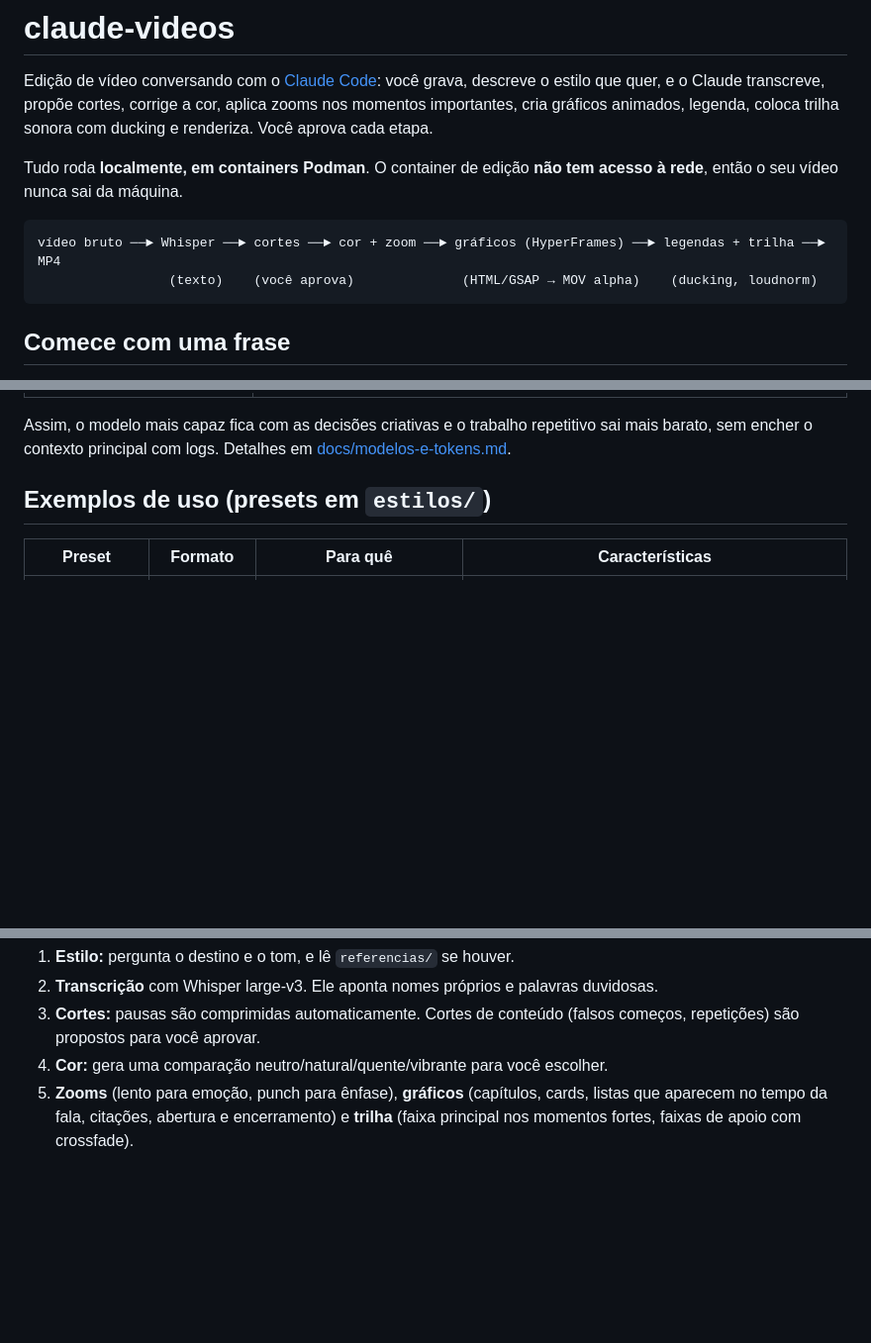
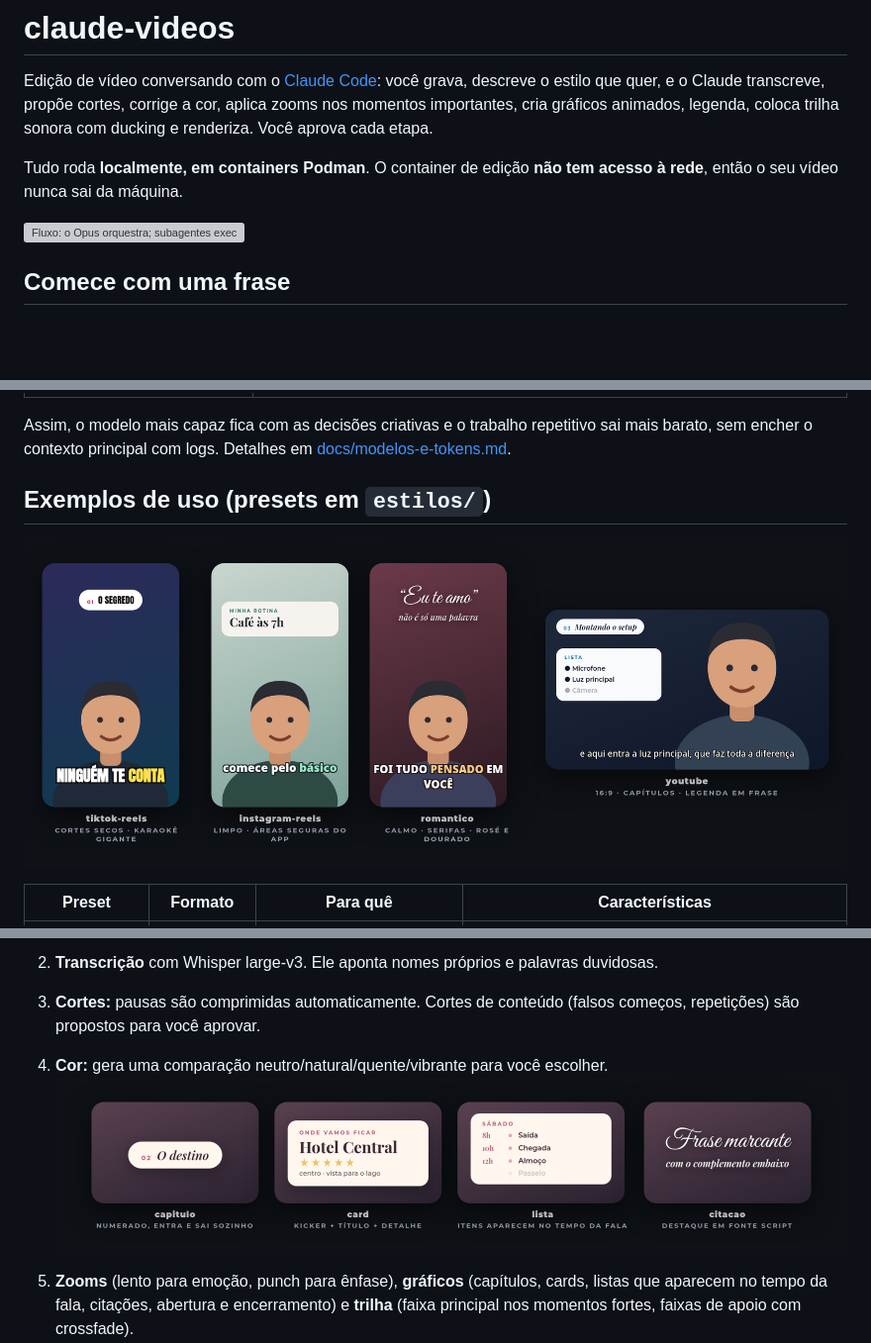
Before and after one commit to elias-mb3/claude-videos, a Markdown page: README.md, 3 parts joined by grey strips. Shown at 99% size. Rendered like a GitHub page; pictures changed too: docs/img/graficos.png (added), docs/img/presets.png (added); blank space fills up the shorter version; grey boxes are pictures that could not be loaded.

Commit message:
README com diagrama do fluxo e mockups dos presets e gráficos
Imagens geradas pelo próprio ferramental (Chromium headless no container),
com personagem ilustrado, sem pessoas reais. Fontes em docs/img/src.

Co-Authored-By: Claude Opus 5.5 <noreply@anthropic.com>

````diff
--- a/README.md
+++ b/README.md
@@ -8,10 +8,7 @@ renderiza. Você aprova cada etapa.
 Tudo roda **localmente, em containers Podman**. O container de edição **não tem acesso à
 rede**, então o seu vídeo nunca sai da máquina.
 
-```
-vídeo bruto ──► Whisper ──► cortes ──► cor + zoom ──► gráficos (HyperFrames) ──► legendas + trilha ──► MP4
-                 (texto)    (você aprova)              (HTML/GSAP → MOV alpha)    (ducking, loudnorm)
-```
+![Fluxo: o Opus orquestra; subagentes executam; etapas do vídeo bruto ao render final](docs/img/pipeline.svg)
 
 ## Comece com uma frase
 
@@ -39,6 +36,8 @@ Assim, o modelo mais capaz fica com as decisões criativas e o trabalho repetiti
 barato, sem encher o contexto principal com logs. Detalhes em [docs/modelos-e-tokens.md](docs/modelos-e-tokens.md).
 
 ## Exemplos de uso (presets em `estilos/`)
+
+![Mockups dos quatro presets: tiktok-reels, instagram-reels, romantico e youtube](docs/img/presets.png)
 
 | Preset | Formato | Para quê | Características |
 |---|---|---|---|
@@ -96,6 +95,8 @@ O Claude segue a skill [`editar-video`](.claude/skills/editar-video/SKILL.md):
 3. **Cortes:** pausas são comprimidas automaticamente. Cortes de conteúdo (falsos começos,
    repetições) são propostos para você aprovar.
 4. **Cor:** gera uma comparação neutro/natural/quente/vibrante para você escolher.
+![Componentes gráficos: capítulo, card, lista e citação](docs/img/graficos.png)
+
 5. **Zooms** (lento para emoção, punch para ênfase), **gráficos** (capítulos, cards, listas
    que aparecem no tempo da fala, citações, abertura e encerramento) e **trilha** (faixa principal
    nos momentos fortes, faixas de apoio com crossfade).
````
Also changed, not shown: other parts of README.md (+1 -1 lines), 4 other files.
